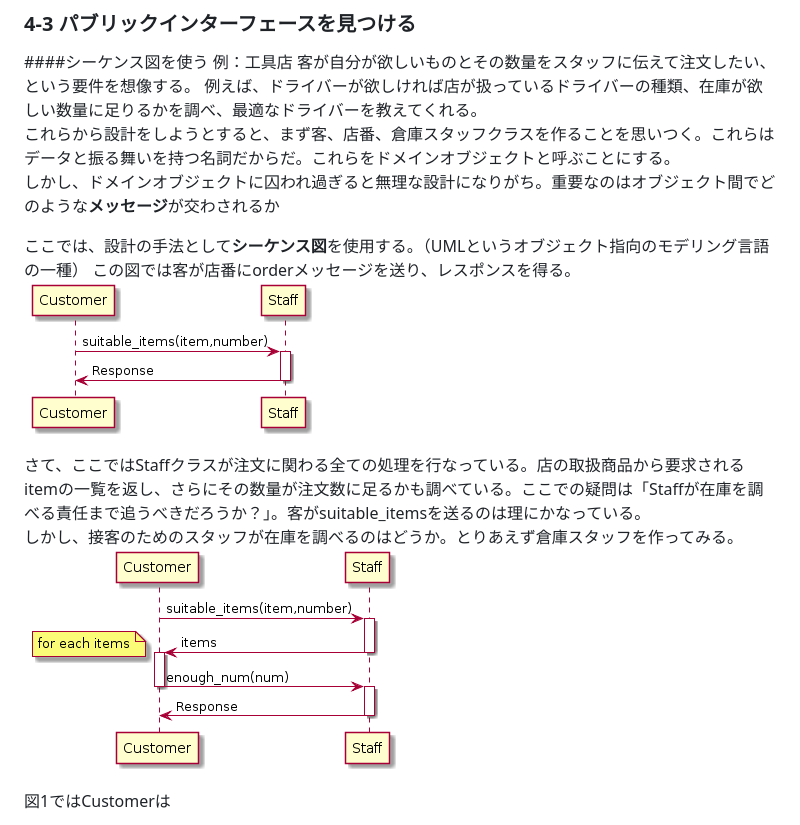
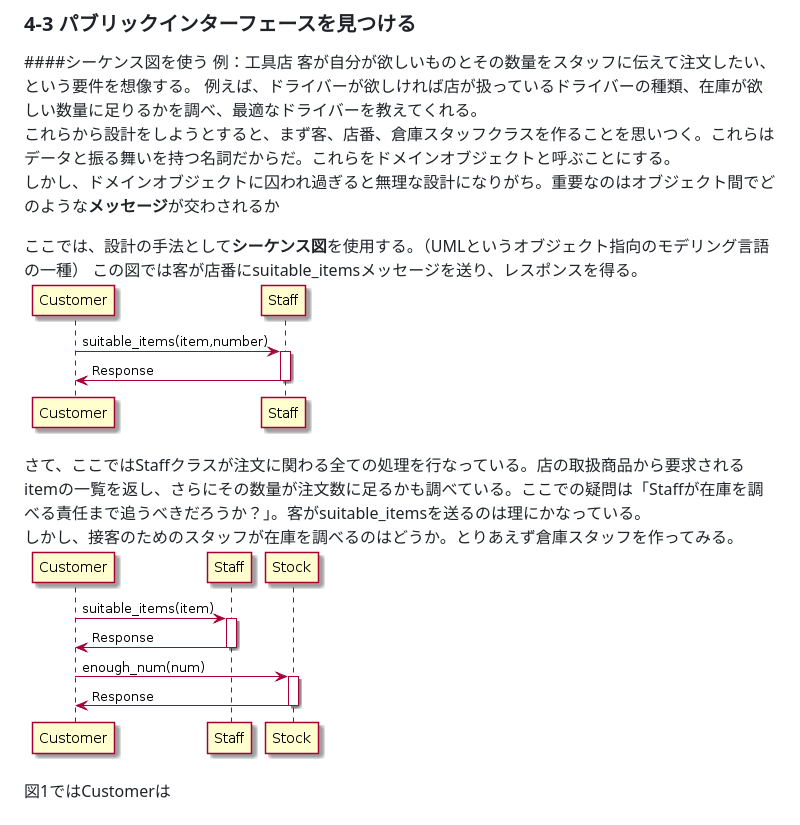
Before and after one commit to Kanezoh/TIL, a Markdown page: オブジェクト指向設計/chapter-4/chapter-4.md, the part around the change. Rendered like a GitHub page; pictures changed too: images/オブジェクト指向設計/chapter-4/image4-2.png.

Commit message:
Fix typo

```diff
--- a/オブジェクト指向設計/chapter-4/chapter-4.md
+++ b/オブジェクト指向設計/chapter-4/chapter-4.md
@@ -39,7 +39,7 @@
 しかし、ドメインオブジェクトに囚われ過ぎると無理な設計になりがち。重要なのはオブジェクト間でどのような**メッセージ**が交わされるか
 
 ここでは、設計の手法として**シーケンス図**を使用する。（UMLというオブジェクト指向のモデリング言語の一種）
-この図では客が店番にorderメッセージを送り、レスポンスを得る。
+この図では客が店番にsuitable_itemsメッセージを送り、レスポンスを得る。
 ![図１](https://github.com/Kanezoh/TIL/blob/master/images/%E3%82%AA%E3%83%96%E3%82%B8%E3%82%A7%E3%82%AF%E3%83%88%E6%8C%87%E5%90%91%E8%A8%AD%E8%A8%88/chapter-4/image4-1.png)
 
 さて、ここではStaffクラスが注文に関わる全ての処理を行なっている。店の取扱商品から要求されるitemの一覧を返し、さらにその数量が注文数に足るかも調べている。ここでの疑問は「Staffが在庫を調べる責任まで追うべきだろうか？」。客がsuitable_itemsを送るのは理にかなっている。
```
Also changed, not shown: 4 other files.
